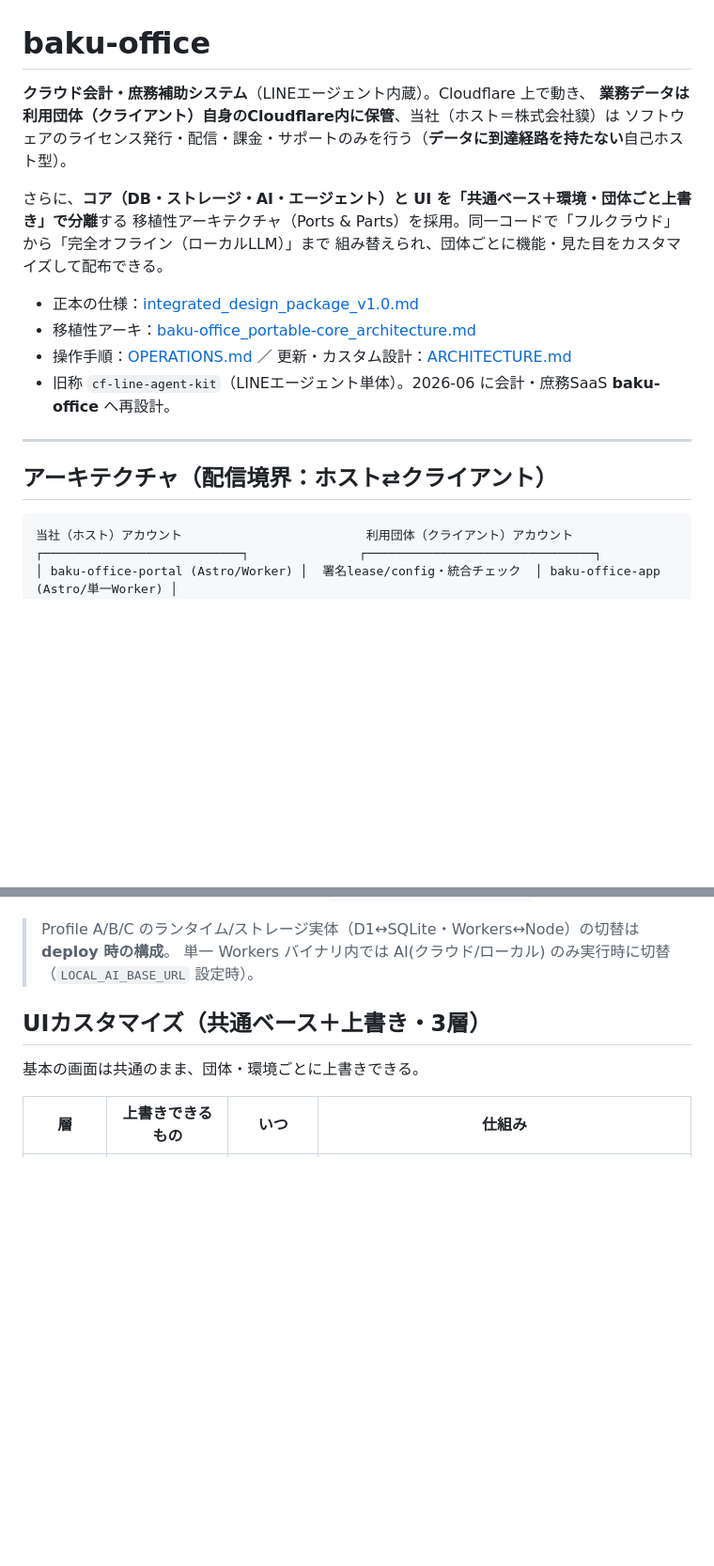
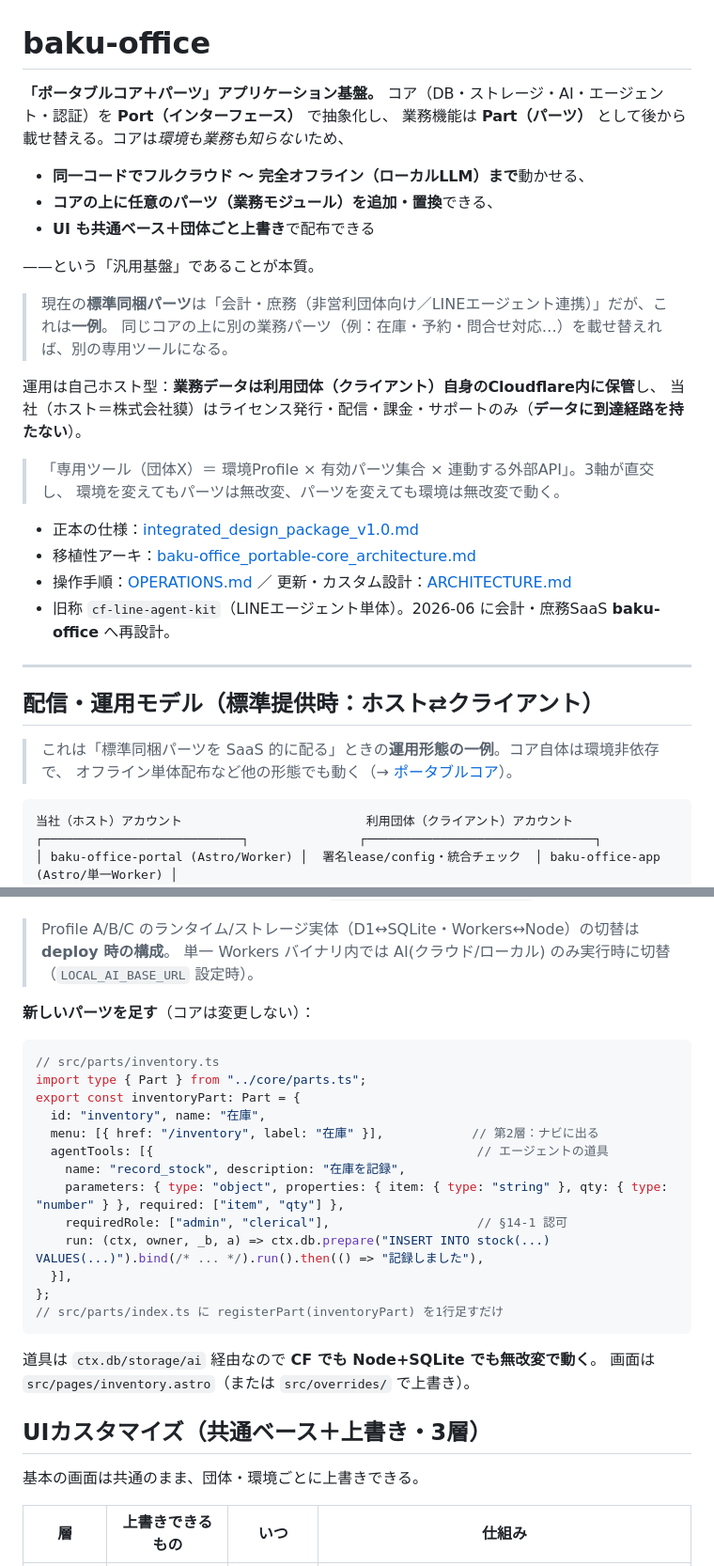
Before and after one commit to baku-team/baku-office, a Markdown page: README.md, 2 parts joined by grey strips. Shown at 94% size. GitHub-like rendering; blank space fills up the shorter version.

Commit message:
docs: READMEの位置づけを汎用ポータブルコア+パーツ基盤に再フレーム
会計・庶務は標準同梱パーツの一例である旨を明確化。パーツ追加例・3軸モデルを追記。

Co-Authored-By: Claude Opus 4.8 <noreply@anthropic.com>

````diff
--- a/README.md
+++ b/README.md
@@ -1,12 +1,23 @@
 # baku-office
 
-**クラウド会計・庶務補助システム**（LINEエージェント内蔵）。Cloudflare 上で動き、
-**業務データは利用団体（クライアント）自身のCloudflare内に保管**、当社（ホスト＝株式会社貘）は
-ソフトウェアのライセンス発行・配信・課金・サポートのみを行う（**データに到達経路を持たない**自己ホスト型）。
+**「ポータブルコア＋パーツ」アプリケーション基盤。**
+コア（DB・ストレージ・AI・エージェント・認証）を **Port（インターフェース）** で抽象化し、
+業務機能は **Part（パーツ）** として後から載せ替える。コアは*環境も業務も知らない*ため、
 
-さらに、**コア（DB・ストレージ・AI・エージェント）と UI を「共通ベース＋環境・団体ごと上書き」で分離**する
-移植性アーキテクチャ（Ports & Parts）を採用。同一コードで「フルクラウド」から「完全オフライン（ローカルLLM）」まで
-組み替えられ、団体ごとに機能・見た目をカスタマイズして配布できる。
+- **同一コードでフルクラウド 〜 完全オフライン（ローカルLLM）まで**動かせる、
+- **コアの上に任意のパーツ（業務モジュール）を追加・置換**できる、
+- **UI も共通ベース＋団体ごと上書き**で配布できる
+
+——という「汎用基盤」であることが本質。
+
+> 現在の**標準同梱パーツ**は「会計・庶務（非営利団体向け／LINEエージェント連携）」だが、これは**一例**。
+> 同じコアの上に別の業務パーツ（例：在庫・予約・問合せ対応…）を載せ替えれば、別の専用ツールになる。
+
+運用は自己ホスト型：**業務データは利用団体（クライアント）自身のCloudflare内に保管**し、
+当社（ホスト＝株式会社貘）はライセンス発行・配信・課金・サポートのみ（**データに到達経路を持たない**）。
+
+> 「専用ツール（団体X）＝ 環境Profile × 有効パーツ集合 × 連動する外部API」。3軸が直交し、
+> 環境を変えてもパーツは無改変、パーツを変えても環境は無改変で動く。
 
 - 正本の仕様：[integrated_design_package_v1.0.md](integrated_design_package_v1.0.md)
 - 移植性アーキ：[baku-office_portable-core_architecture.md](baku-office_portable-core_architecture.md)
@@ -15,7 +26,10 @@
 
 ---
 
-## アーキテクチャ（配信境界：ホスト⇄クライアント）
+## 配信・運用モデル（標準提供時：ホスト⇄クライアント）
+
+> これは「標準同梱パーツを SaaS 的に配る」ときの**運用形態の一例**。コア自体は環境非依存で、
+> オフライン単体配布など他の形態でも動く（→ [ポータブルコア](#ポータブルコアports--parts)）。
 
 ```
 当社（ホスト）アカウント                         利用団体（クライアント）アカウント
@@ -56,6 +70,27 @@
 > Profile A/B/C のランタイム/ストレージ実体（D1↔SQLite・Workers↔Node）の切替は **deploy 時の構成**。
 > 単一 Workers バイナリ内では AI(クラウド/ローカル) のみ実行時に切替（`LOCAL_AI_BASE_URL` 設定時）。
 
+**新しいパーツを足す**（コアは変更しない）：
+
+```ts
+// src/parts/inventory.ts
+import type { Part } from "../core/parts.ts";
+export const inventoryPart: Part = {
+  id: "inventory", name: "在庫",
+  menu: [{ href: "/inventory", label: "在庫" }],            // 第2層：ナビに出る
+  agentTools: [{                                            // エージェントの道具
+    name: "record_stock", description: "在庫を記録",
+    parameters: { type: "object", properties: { item: { type: "string" }, qty: { type: "number" } }, required: ["item", "qty"] },
+    requiredRole: ["admin", "clerical"],                    // §14-1 認可
+    run: (ctx, owner, _b, a) => ctx.db.prepare("INSERT INTO stock(...) VALUES(...)").bind(/* ... */).run().then(() => "記録しました"),
+  }],
+};
+// src/parts/index.ts に registerPart(inventoryPart) を1行足すだけ
+```
+
+道具は `ctx.db/storage/ai` 経由なので **CF でも Node+SQLite でも無改変で動く**。
+画面は `src/pages/inventory.astro`（または `src/overrides/` で上書き）。
+
 ## UIカスタマイズ（共通ベース＋上書き・3層）
 
 基本の画面は共通のまま、団体・環境ごとに上書きできる。
````
Also changed, not shown: other parts of README.md (+6 -1 lines).
